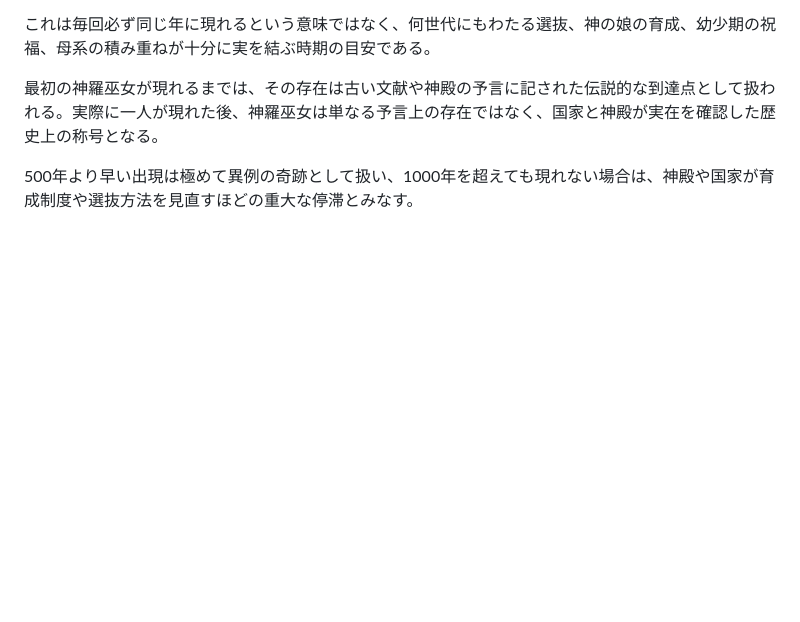
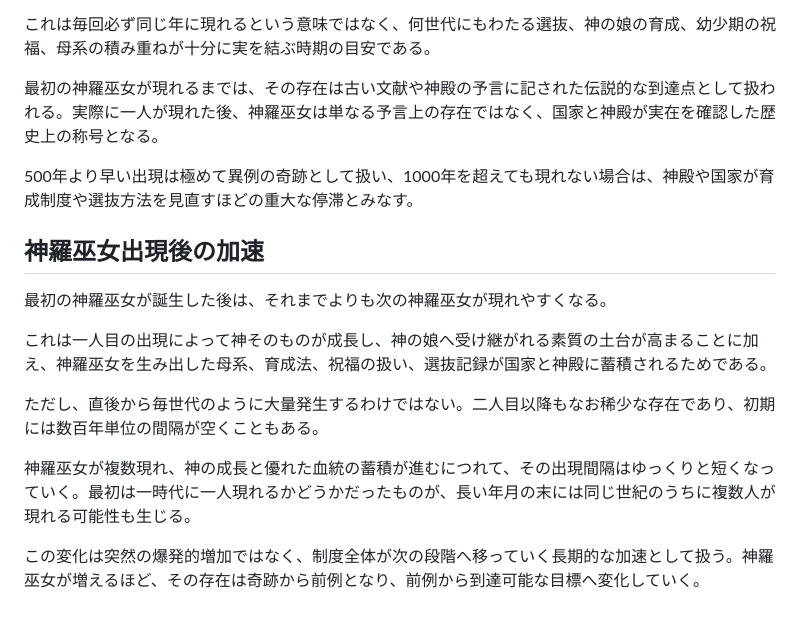
Before and after one commit to akisumann/24-, a Markdown page: MIKO_TURNOVER_SETTING.md, the part around the change. Rendered like a GitHub page; blank space fills up the shorter version.

Commit message:
神羅巫女の出現周期が徐々に早まる設定を追加

```diff
--- a/MIKO_TURNOVER_SETTING.md
+++ b/MIKO_TURNOVER_SETTING.md
@@ -31,3 +31,15 @@
 最初の神羅巫女が現れるまでは、その存在は古い文献や神殿の予言に記された伝説的な到達点として扱われる。実際に一人が現れた後、神羅巫女は単なる予言上の存在ではなく、国家と神殿が実在を確認した歴史上の称号となる。
 
 500年より早い出現は極めて異例の奇跡として扱い、1000年を超えても現れない場合は、神殿や国家が育成制度や選抜方法を見直すほどの重大な停滞とみなす。
+
+## 神羅巫女出現後の加速
+
+最初の神羅巫女が誕生した後は、それまでよりも次の神羅巫女が現れやすくなる。
+
+これは一人目の出現によって神そのものが成長し、神の娘へ受け継がれる素質の土台が高まることに加え、神羅巫女を生み出した母系、育成法、祝福の扱い、選抜記録が国家と神殿に蓄積されるためである。
+
+ただし、直後から毎世代のように大量発生するわけではない。二人目以降もなお稀少な存在であり、初期には数百年単位の間隔が空くこともある。
+
+神羅巫女が複数現れ、神の成長と優れた血統の蓄積が進むにつれて、その出現間隔はゆっくりと短くなっていく。最初は一時代に一人現れるかどうかだったものが、長い年月の末には同じ世紀のうちに複数人が現れる可能性も生じる。
+
+この変化は突然の爆発的増加ではなく、制度全体が次の段階へ移っていく長期的な加速として扱う。神羅巫女が増えるほど、その存在は奇跡から前例となり、前例から到達可能な目標へ変化していく。
```
